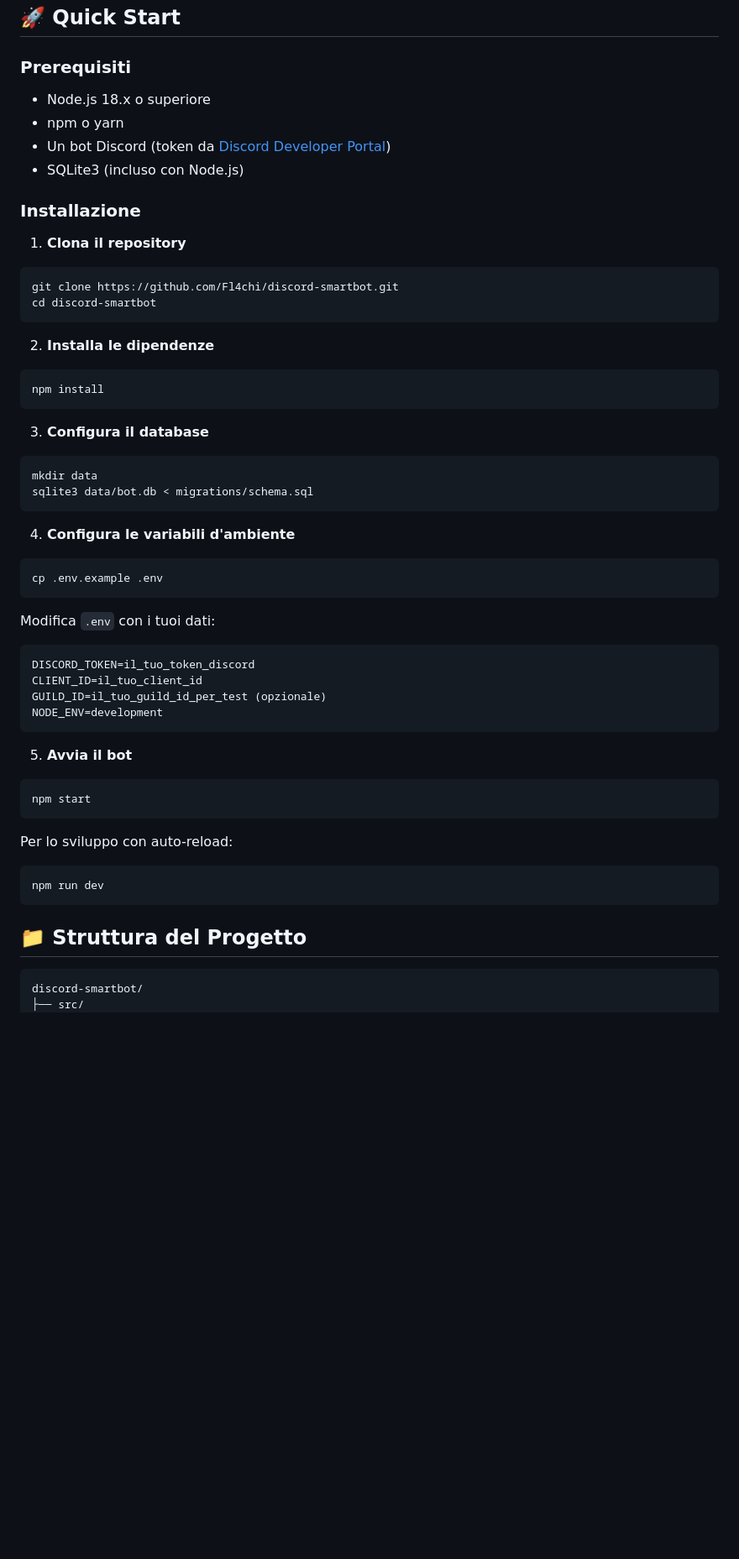
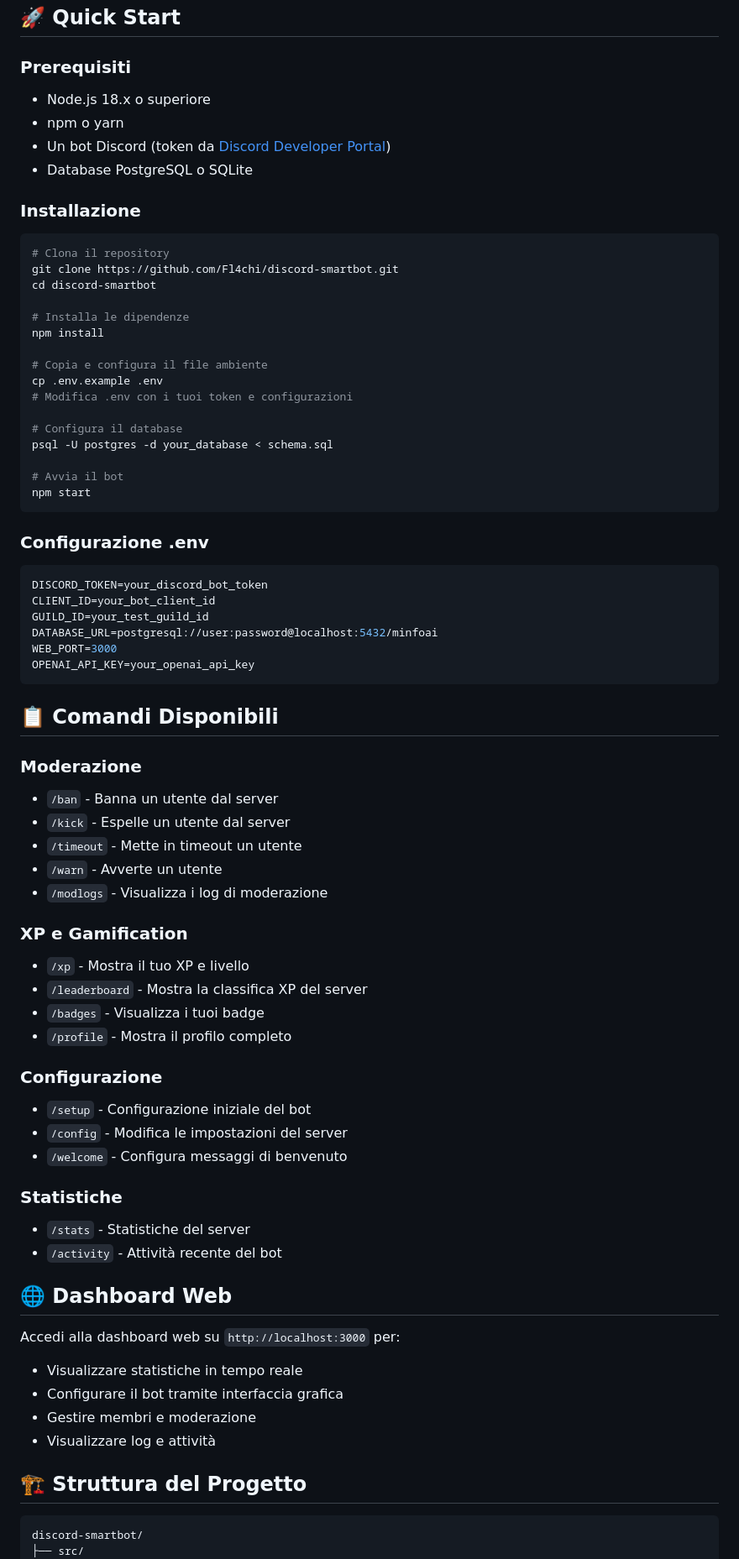
Before and after one commit to Fl4chi/discord-smartbot, a Markdown page: README.md, the part around the change printed below. Shown: that part at 84% size. Drawn GitHub-style; blank space fills up the shorter version.

````diff
--- a/README.md
+++ b/README.md
@@ -37,55 +51,74 @@ SmartBot è un bot Discord intelligente e completo che combina funzionalità di
 ## 🚀 Quick Start
 
 ### Prerequisiti
-
 - Node.js 18.x o superiore
 - npm o yarn
 - Un bot Discord (token da [Discord Developer Portal](https://discord.com/developers/applications))
-- SQLite3 (incluso con Node.js)
+- Database PostgreSQL o SQLite
 
 ### Installazione
-
-1. **Clona il repository**
 ```bash
+# Clona il repository
 git clone https://github.com/Fl4chi/discord-smartbot.git
 cd discord-smartbot
-```
 
-2. **Installa le dipendenze**
-```bash
+# Installa le dipendenze
 npm install
-```
 
-3. **Configura il database**
-```bash
-mkdir data
-sqlite3 data/bot.db < migrations/schema.sql
-```
+# Copia e configura il file ambiente
+cp .env.example .env
+# Modifica .env con i tuoi token e configurazioni
 
-4. **Configura le variabili d'ambiente**
-```bash
-cp .env.example .env
-```
+# Configura il database
+psql -U postgres -d your_database < schema.sql
 
-Modifica `.env` con i tuoi dati:
-```env
-DISCORD_TOKEN=il_tuo_token_discord
-CLIENT_ID=il_tuo_client_id
-GUILD_ID=il_tuo_guild_id_per_test (opzionale)
-NODE_ENV=development
-```
-
-5. **Avvia il bot**
-```bash
+# Avvia il bot
 npm start
 ```
 
-Per lo sviluppo con auto-reload:
-```bash
-npm run dev
+### Configurazione .env
+```env
+DISCORD_TOKEN=your_discord_bot_token
+CLIENT_ID=your_bot_client_id
+GUILD_ID=your_test_guild_id
+DATABASE_URL=postgresql://user:password@localhost:5432/minfoai
+WEB_PORT=3000
+OPENAI_API_KEY=your_openai_api_key
 ```
 
-## 📁 Struttura del Progetto
+## 📋 Comandi Disponibili
+
+### Moderazione
+- `/ban` - Banna un utente dal server
+- `/kick` - Espelle un utente dal server
+- `/timeout` - Mette in timeout un utente
+- `/warn` - Avverte un utente
+- `/modlogs` - Visualizza i log di moderazione
+
+### XP e Gamification
+- `/xp` - Mostra il tuo XP e livello
+- `/leaderboard` - Mostra la classifica XP del server
+- `/badges` - Visualizza i tuoi badge
+- `/profile` - Mostra il profilo completo
+
+### Configurazione
+- `/setup` - Configurazione iniziale del bot
+- `/config` - Modifica le impostazioni del server
+- `/welcome` - Configura messaggi di benvenuto
+
+### Statistiche
+- `/stats` - Statistiche del server
+- `/activity` - Attività recente del bot
+
+## 🌐 Dashboard Web
+
+Accedi alla dashboard web su `http://localhost:3000` per:
+- Visualizzare statistiche in tempo reale
+- Configurare il bot tramite interfaccia grafica
+- Gestire membri e moderazione
+- Visualizzare log e attività
+
+## 🏗️ Struttura del Progetto
 
 ```
 discord-smartbot/
````
Also changed, not shown: other parts of README.md (+153 -231 lines).
